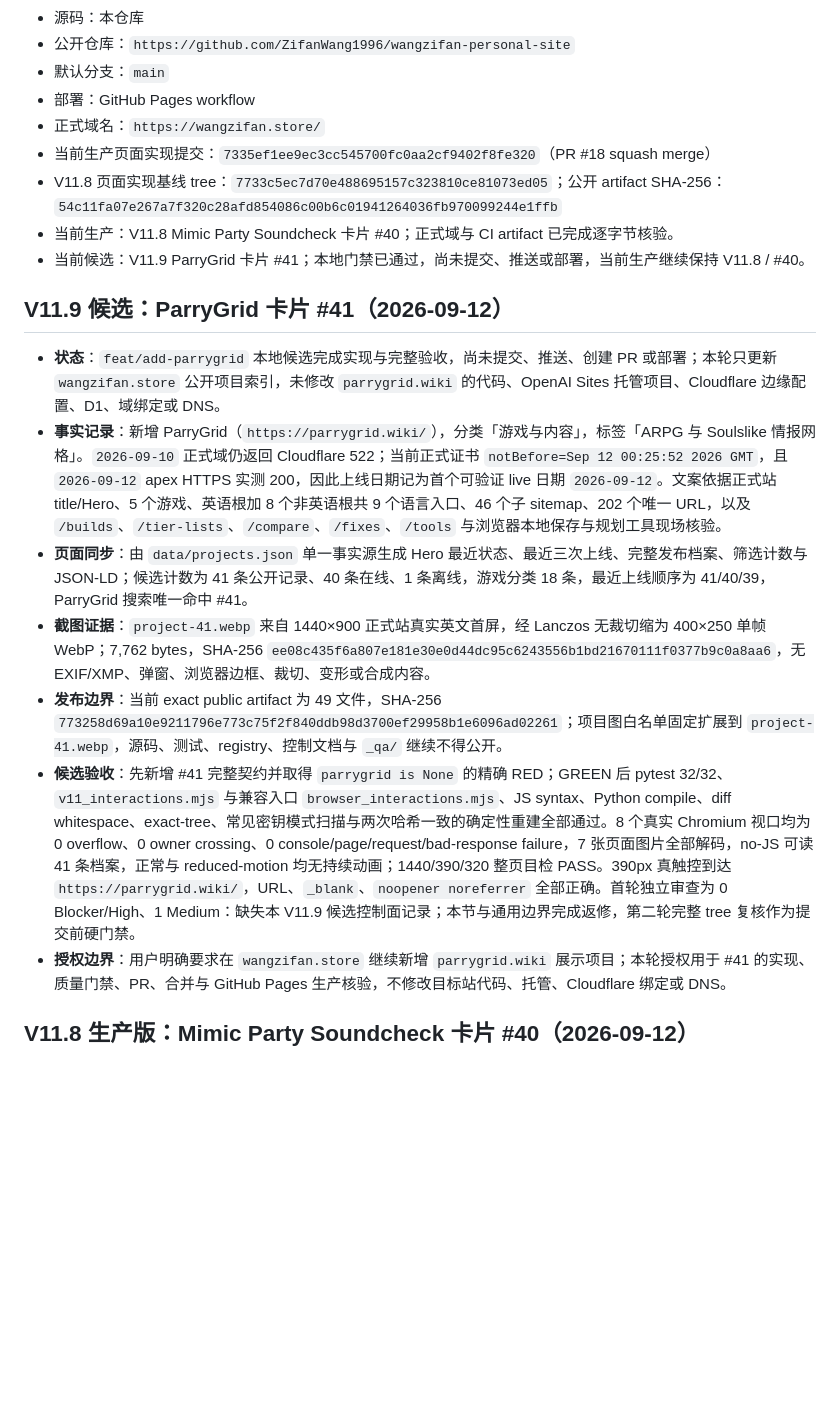
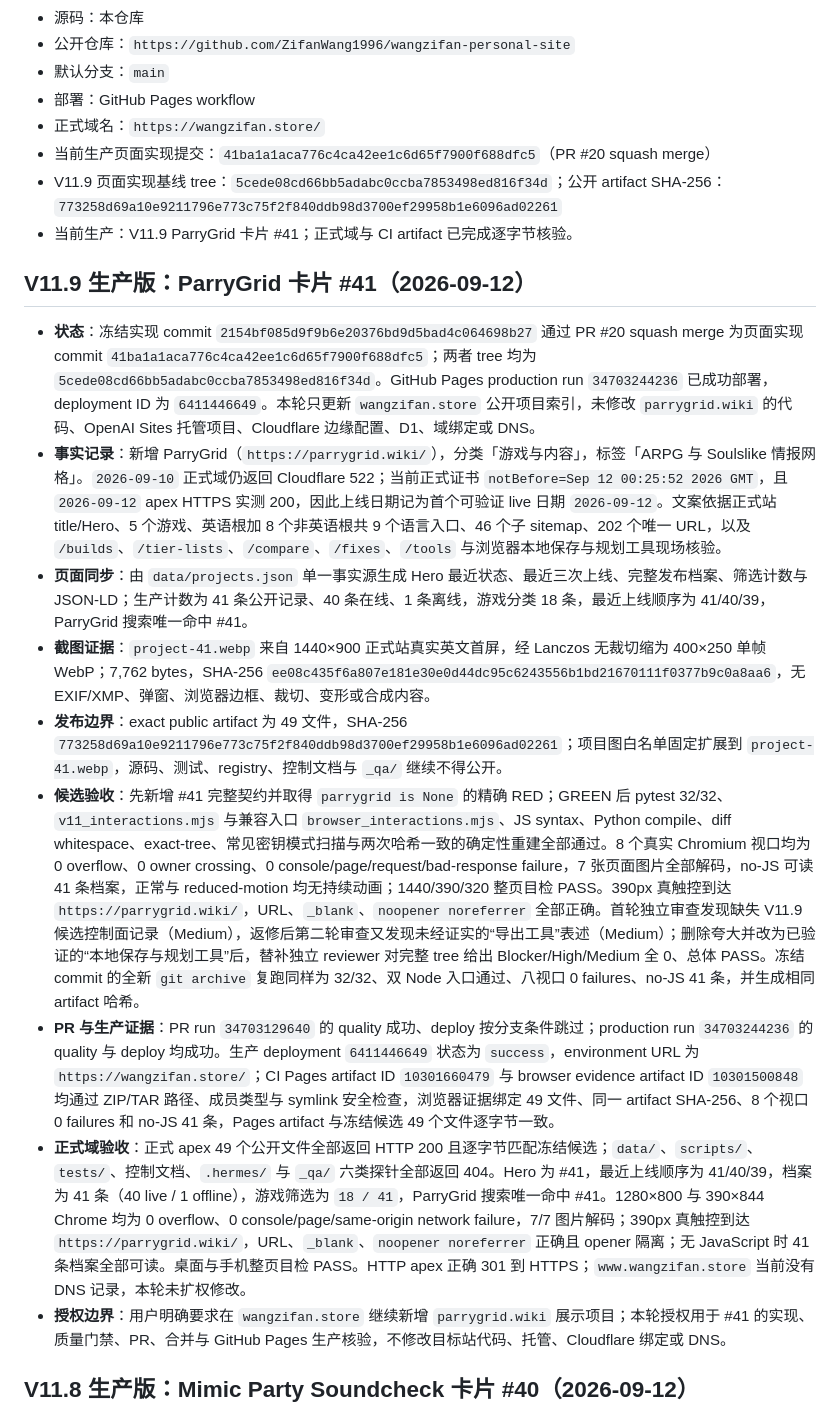
Before and after one commit to ZifanWang1996/wangzifan-personal-site, a Markdown page: project-control.md, the part around one of its changes. Drawn GitHub-style; blank space fills up the shorter version.

Commit message:
docs: archive ParryGrid release evidence (#21)
Co-authored-by: ZF Wang <234403253+ZifanWang1996@users.noreply.github.com>

```diff
--- a/project-control.md
+++ b/project-control.md
@@ -9,19 +9,20 @@
 - 默认分支：`main`
 - 部署：GitHub Pages workflow
 - 正式域名：`https://wangzifan.store/`
-- 当前生产页面实现提交：`7335ef1ee9ec3cc545700fc0aa2cf9402f8fe320`（PR #18 squash merge）
-- V11.8 页面实现基线 tree：`7733c5ec7d70e488695157c323810ce81073ed05`；公开 artifact SHA-256：`54c11fa07e267a7f320c28afd854086c00b6c01941264036fb970099244e1ffb`
-- 当前生产：V11.8 Mimic Party Soundcheck 卡片 #40；正式域与 CI artifact 已完成逐字节核验。
-- 当前候选：V11.9 ParryGrid 卡片 #41；本地门禁已通过，尚未提交、推送或部署，当前生产继续保持 V11.8 / #40。
+- 当前生产页面实现提交：`41ba1a1aca776c4ca42ee1c6d65f7900f688dfc5`（PR #20 squash merge）
+- V11.9 页面实现基线 tree：`5cede08cd66bb5adabc0ccba7853498ed816f34d`；公开 artifact SHA-256：`773258d69a10e9211796e773c75f2f840ddb98d3700ef29958b1e6096ad02261`
+- 当前生产：V11.9 ParryGrid 卡片 #41；正式域与 CI artifact 已完成逐字节核验。
 
-## V11.9 候选：ParryGrid 卡片 #41（2026-09-12）
+## V11.9 生产版：ParryGrid 卡片 #41（2026-09-12）
 
-- **状态**：`feat/add-parrygrid` 本地候选完成实现与完整验收，尚未提交、推送、创建 PR 或部署；本轮只更新 `wangzifan.store` 公开项目索引，未修改 `parrygrid.wiki` 的代码、OpenAI Sites 托管项目、Cloudflare 边缘配置、D1、域绑定或 DNS。
+- **状态**：冻结实现 commit `2154bf085d9f9b6e20376bd9d5bad4c064698b27` 通过 PR #20 squash merge 为页面实现 commit `41ba1a1aca776c4ca42ee1c6d65f7900f688dfc5`；两者 tree 均为 `5cede08cd66bb5adabc0ccba7853498ed816f34d`。GitHub Pages production run `34703244236` 已成功部署，deployment ID 为 `6411446649`。本轮只更新 `wangzifan.store` 公开项目索引，未修改 `parrygrid.wiki` 的代码、OpenAI Sites 托管项目、Cloudflare 边缘配置、D1、域绑定或 DNS。
 - **事实记录**：新增 ParryGrid（`https://parrygrid.wiki/`），分类「游戏与内容」，标签「ARPG 与 Soulslike 情报网格」。`2026-09-10` 正式域仍返回 Cloudflare 522；当前正式证书 `notBefore=Sep 12 00:25:52 2026 GMT`，且 `2026-09-12` apex HTTPS 实测 200，因此上线日期记为首个可验证 live 日期 `2026-09-12`。文案依据正式站 title/Hero、5 个游戏、英语根加 8 个非英语根共 9 个语言入口、46 个子 sitemap、202 个唯一 URL，以及 `/builds`、`/tier-lists`、`/compare`、`/fixes`、`/tools` 与浏览器本地保存与规划工具现场核验。
-- **页面同步**：由 `data/projects.json` 单一事实源生成 Hero 最近状态、最近三次上线、完整发布档案、筛选计数与 JSON-LD；候选计数为 41 条公开记录、40 条在线、1 条离线，游戏分类 18 条，最近上线顺序为 41/40/39，ParryGrid 搜索唯一命中 #41。
+- **页面同步**：由 `data/projects.json` 单一事实源生成 Hero 最近状态、最近三次上线、完整发布档案、筛选计数与 JSON-LD；生产计数为 41 条公开记录、40 条在线、1 条离线，游戏分类 18 条，最近上线顺序为 41/40/39，ParryGrid 搜索唯一命中 #41。
 - **截图证据**：`project-41.webp` 来自 1440×900 正式站真实英文首屏，经 Lanczos 无裁切缩为 400×250 单帧 WebP；7,762 bytes，SHA-256 `ee08c435f6a807e181e30e0d44dc95c6243556b1bd21670111f0377b9c0a8aa6`，无 EXIF/XMP、弹窗、浏览器边框、裁切、变形或合成内容。
-- **发布边界**：当前 exact public artifact 为 49 文件，SHA-256 `773258d69a10e9211796e773c75f2f840ddb98d3700ef29958b1e6096ad02261`；项目图白名单固定扩展到 `project-41.webp`，源码、测试、registry、控制文档与 `_qa/` 继续不得公开。
-- **候选验收**：先新增 #41 完整契约并取得 `parrygrid is None` 的精确 RED；GREEN 后 pytest 32/32、`v11_interactions.mjs` 与兼容入口 `browser_interactions.mjs`、JS syntax、Python compile、diff whitespace、exact-tree、常见密钥模式扫描与两次哈希一致的确定性重建全部通过。8 个真实 Chromium 视口均为 0 overflow、0 owner crossing、0 console/page/request/bad-response failure，7 张页面图片全部解码，no-JS 可读 41 条档案，正常与 reduced-motion 均无持续动画；1440/390/320 整页目检 PASS。390px 真触控到达 `https://parrygrid.wiki/`，URL、`_blank`、`noopener noreferrer` 全部正确。首轮独立审查为 0 Blocker/High、1 Medium：缺失本 V11.9 候选控制面记录；本节与通用边界完成返修，第二轮完整 tree 复核作为提交前硬门禁。
+- **发布边界**：exact public artifact 为 49 文件，SHA-256 `773258d69a10e9211796e773c75f2f840ddb98d3700ef29958b1e6096ad02261`；项目图白名单固定扩展到 `project-41.webp`，源码、测试、registry、控制文档与 `_qa/` 继续不得公开。
+- **候选验收**：先新增 #41 完整契约并取得 `parrygrid is None` 的精确 RED；GREEN 后 pytest 32/32、`v11_interactions.mjs` 与兼容入口 `browser_interactions.mjs`、JS syntax、Python compile、diff whitespace、exact-tree、常见密钥模式扫描与两次哈希一致的确定性重建全部通过。8 个真实 Chromium 视口均为 0 overflow、0 owner crossing、0 console/page/request/bad-response failure，7 张页面图片全部解码，no-JS 可读 41 条档案，正常与 reduced-motion 均无持续动画；1440/390/320 整页目检 PASS。390px 真触控到达 `https://parrygrid.wiki/`，URL、`_blank`、`noopener noreferrer` 全部正确。首轮独立审查发现缺失 V11.9 候选控制面记录（Medium），返修后第二轮审查又发现未经证实的“导出工具”表述（Medium）；删除夸大并改为已验证的“本地保存与规划工具”后，替补独立 reviewer 对完整 tree 给出 Blocker/High/Medium 全 0、总体 PASS。冻结 commit 的全新 `git archive` 复跑同样为 32/32、双 Node 入口通过、八视口 0 failures、no-JS 41 条，并生成相同 artifact 哈希。
+- **PR 与生产证据**：PR run `34703129640` 的 quality 成功、deploy 按分支条件跳过；production run `34703244236` 的 quality 与 deploy 均成功。生产 deployment `6411446649` 状态为 `success`，environment URL 为 `https://wangzifan.store/`；CI Pages artifact ID `10301660479` 与 browser evidence artifact ID `10301500848` 均通过 ZIP/TAR 路径、成员类型与 symlink 安全检查，浏览器证据绑定 49 文件、同一 artifact SHA-256、8 个视口 0 failures 和 no-JS 41 条，Pages artifact 与冻结候选 49 个文件逐字节一致。
+- **正式域验收**：正式 apex 49 个公开文件全部返回 HTTP 200 且逐字节匹配冻结候选；`data/`、`scripts/`、`tests/`、控制文档、`.hermes/` 与 `_qa/` 六类探针全部返回 404。Hero 为 #41，最近上线顺序为 41/40/39，档案为 41 条（40 live / 1 offline），游戏筛选为 `18 / 41`，ParryGrid 搜索唯一命中 #41。1280×800 与 390×844 Chrome 均为 0 overflow、0 console/page/same-origin network failure，7/7 图片解码；390px 真触控到达 `https://parrygrid.wiki/`，URL、`_blank`、`noopener noreferrer` 正确且 opener 隔离；无 JavaScript 时 41 条档案全部可读。桌面与手机整页目检 PASS。HTTP apex 正确 301 到 HTTPS；`www.wangzifan.store` 当前没有 DNS 记录，本轮未扩权修改。
 - **授权边界**：用户明确要求在 `wangzifan.store` 继续新增 `parrygrid.wiki` 展示项目；本轮授权用于 #41 的实现、质量门禁、PR、合并与 GitHub Pages 生产核验，不修改目标站代码、托管、Cloudflare 绑定或 DNS。
 
 ## V11.8 生产版：Mimic Party Soundcheck 卡片 #40（2026-09-12）
```
Also changed, not shown: other parts of project-control.md (+2 -2 lines).
